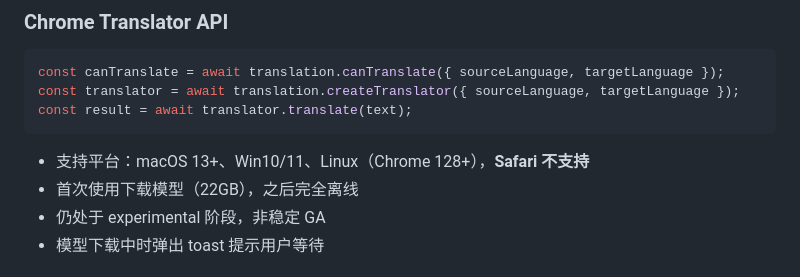
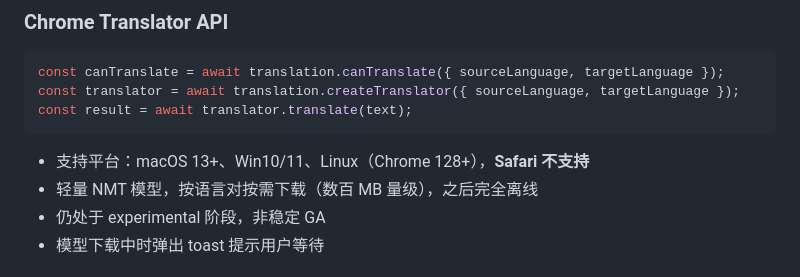
Before and after one commit to wanqianwin-jpg/Privado-Bilingual-Translator, a Markdown page: CLAUDE.md, the part around the change. Rendered like a GitHub page.

Commit message:
docs: fix incorrect 22GB model size claim in CLAUDE.md
Chrome Translation API uses a lightweight NMT model (~hundreds of MB
per language pair), not 22GB. The 22GB figure was from early docs and
refers to Gemini Nano, a completely separate model.

Co-Authored-By: Claude Sonnet 4.6 <noreply@anthropic.com>

````diff
--- a/CLAUDE.md
+++ b/CLAUDE.md
@@ -53,7 +53,7 @@ const result = await translator.translate(text);
 ```
 
 - 支持平台：macOS 13+、Win10/11、Linux（Chrome 128+），**Safari 不支持**
-- 首次使用下载模型（22GB），之后完全离线
+- 轻量 NMT 模型，按语言对按需下载（数百 MB 量级），之后完全离线
 - 仍处于 experimental 阶段，非稳定 GA
 - 模型下载中时弹出 toast 提示用户等待
 
````
